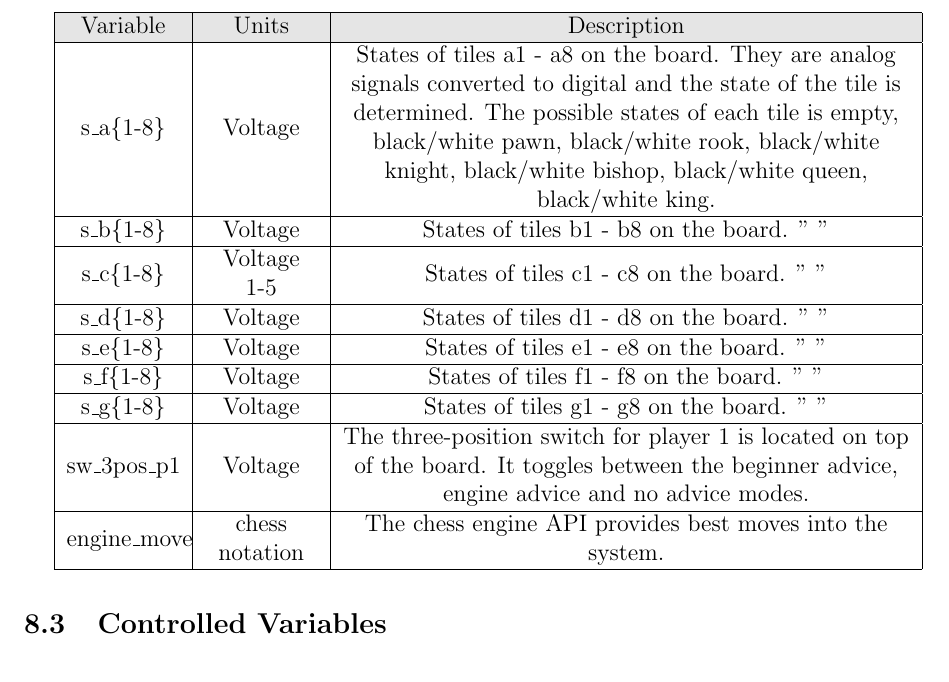
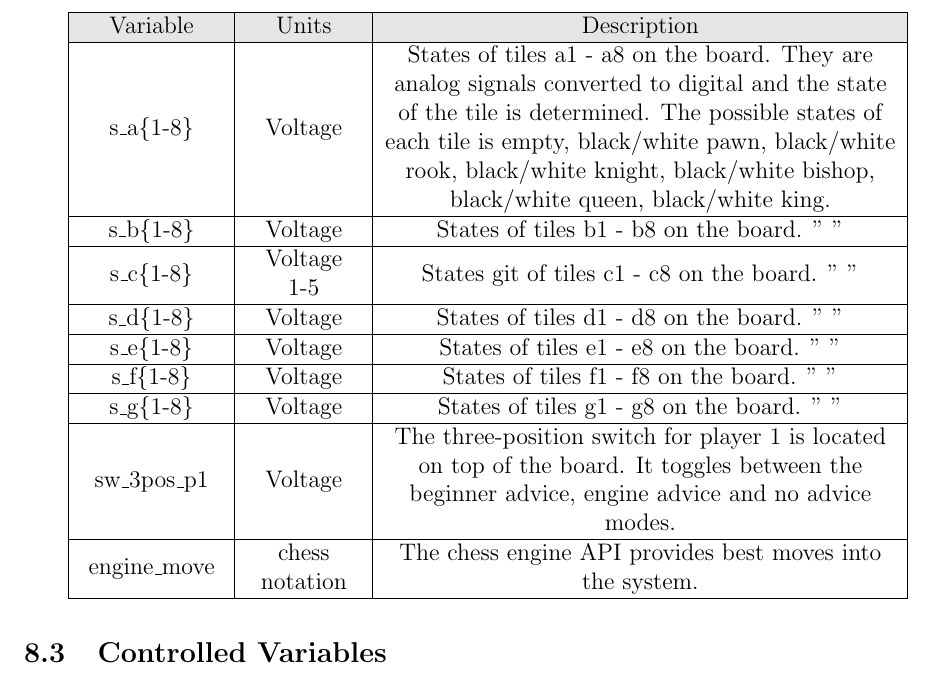
Before and after one commit to JonCels/chess-connect, a LaTeX document (docs/SRS/SRS.tex): part of page 9 of 11, cut so that both start at the same text. Compiled offline with pdfLaTeX.

Commit message:
Small Aesthetic Changes to SRS Section 8

```diff
--- a/docs/SRS/SRS.tex
+++ b/docs/SRS/SRS.tex
@@ -157,9 +157,9 @@ description of the unit and the SI name.
 \begin{table}[H]
   \centering
       \setlength{\leftmargini}{0.4cm}
-      \begin{tabular}{| >{\centering\arraybackslash}m{2cm} |
+      \begin{tabular}{| >{\centering\arraybackslash}m{2.5cm} |
         >{\centering\arraybackslash}m{2cm} |
-        >{\centering\arraybackslash}m{10cm} |}
+        >{\centering\arraybackslash}m{9cm} |}
       \hline
       \rowcolor[gray]{0.9}
       Variable & Units & Description\\
@@ -171,7 +171,7 @@ description of the unit and the SI name.
       \hline
       s\_b\{1-8\} & Voltage & States of tiles b1 - b8 on the board. " " \\
       \hline
-      s\_c\{1-8\} & Voltage 1-5& States of tiles c1 - c8 on the board. " " \\
+      s\_c\{1-8\} & Voltage 1-5& States git of tiles c1 - c8 on the board. " " \\
       \hline
       s\_d\{1-8\} & Voltage & States of tiles d1 - d8 on the board. " " \\
       \hline
```
Also changed, not shown: docs/SRS/SRS.pdf.
